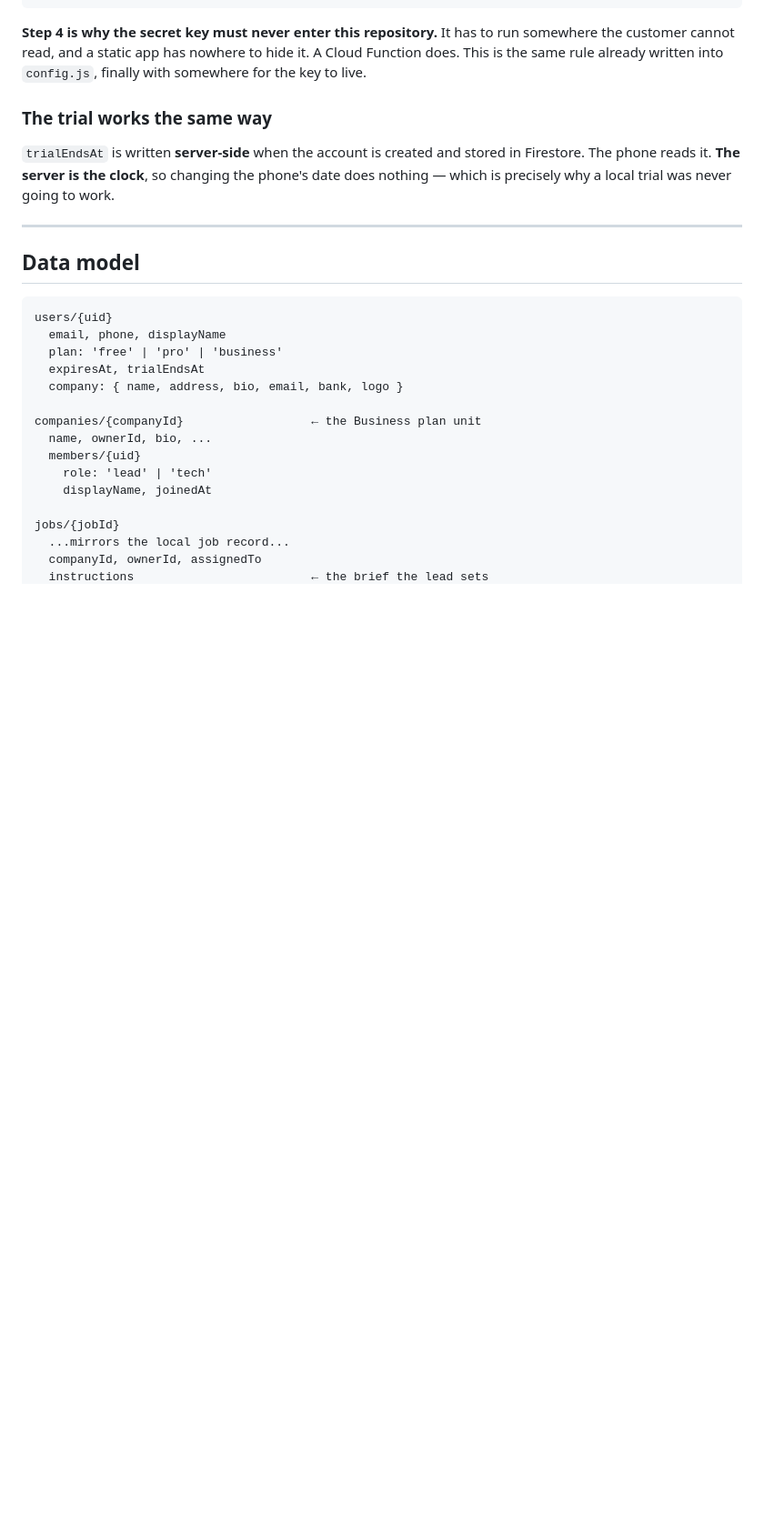
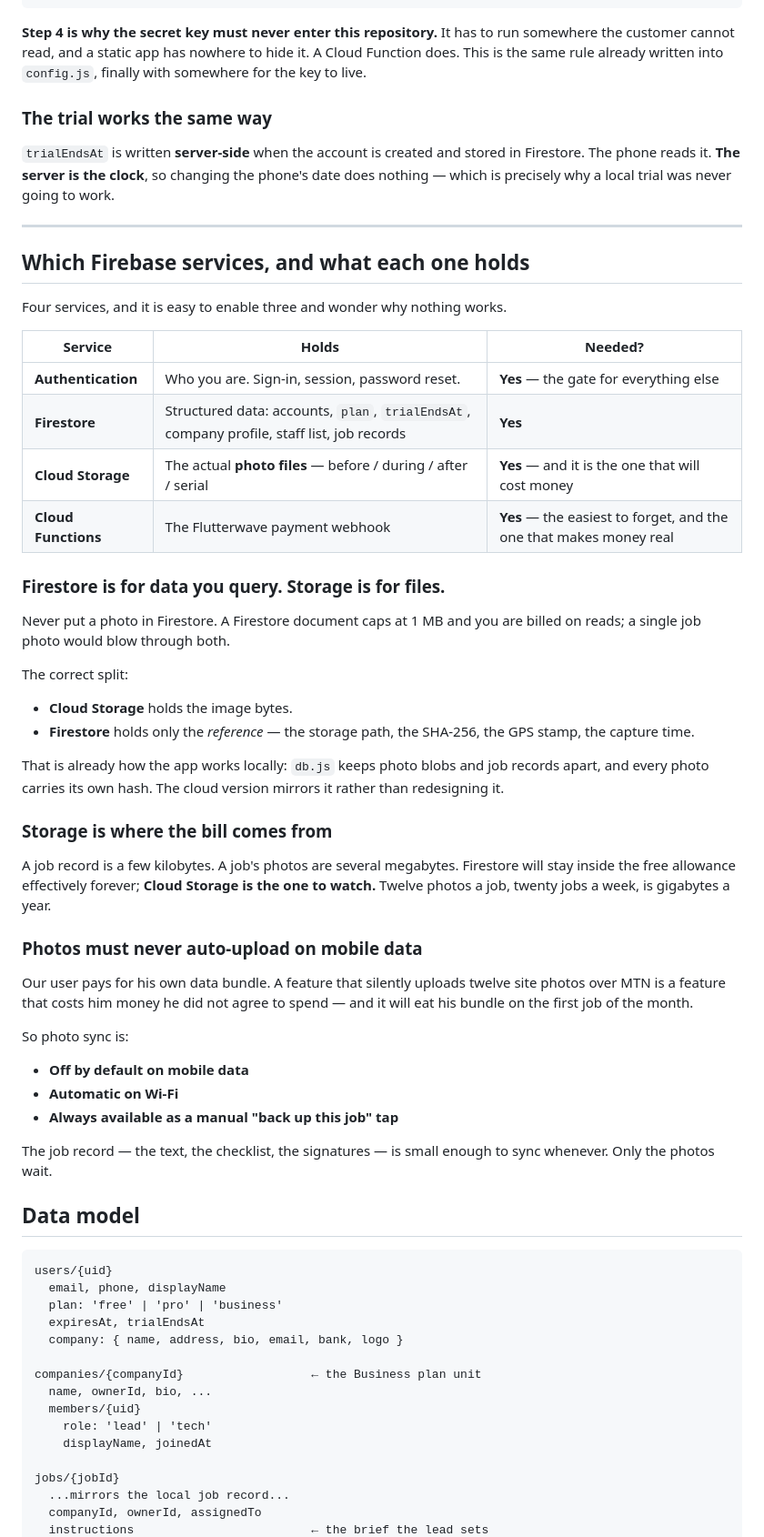
Before and after one commit to rehoteq1-coder/rehoteq-field, a Markdown page: FIREBASE_PLAN.md, the part around one of its changes. Shown at 91% size. Rendered like a GitHub page; blank space fills up the shorter version.

Commit message:
docs: which Firebase services, and why photos change the cost maths
Toye asked about Authentication, Storage and Firestore. Storage was a
real omission from the plan — for this app it matters more than either
of the others, because photo evidence is the bulk of the data.

Four services, not three: Auth, Firestore, Cloud Storage, and Cloud
Functions (the payment webhook, easiest to forget).

Firestore holds structured data and the *reference* to a photo; Cloud
Storage holds the bytes. A Firestore document caps at 1 MB and is billed
on reads, so an image in Firestore blows through both.

Cloud Storage is the one that will cost money — job records are
kilobytes, photos are megabytes.

And photo sync must be off by default on mobile data: our user pays for
his own bundle, and silently uploading twelve site photos would cost him
money he never agreed to spend.

Co-authored-by: arena-agent <297053741+arena-agent@users.noreply.github.com>

````diff
--- a/FIREBASE_PLAN.md
+++ b/FIREBASE_PLAN.md
@@ -52,6 +52,53 @@ going to work.
 
 ---
 
+## Which Firebase services, and what each one holds
+
+Four services, and it is easy to enable three and wonder why nothing works.
+
+| Service | Holds | Needed? |
+|---|---|---|
+| **Authentication** | Who you are. Sign-in, session, password reset. | **Yes** — the gate for everything else |
+| **Firestore** | Structured data: accounts, `plan`, `trialEndsAt`, company profile, staff list, job records | **Yes** |
+| **Cloud Storage** | The actual **photo files** — before / during / after / serial | **Yes** — and it is the one that will cost money |
+| **Cloud Functions** | The Flutterwave payment webhook | **Yes** — the easiest to forget, and the one that makes money real |
+
+### Firestore is for data you query. Storage is for files.
+
+Never put a photo in Firestore. A Firestore document caps at 1 MB and you are
+billed on reads; a single job photo would blow through both.
+
+The correct split:
+
+- **Cloud Storage** holds the image bytes.
+- **Firestore** holds only the *reference* — the storage path, the SHA-256,
+  the GPS stamp, the capture time.
+
+That is already how the app works locally: `db.js` keeps photo blobs and job
+records apart, and every photo carries its own hash. The cloud version mirrors
+it rather than redesigning it.
+
+### Storage is where the bill comes from
+
+A job record is a few kilobytes. A job's photos are several megabytes. Firestore
+will stay inside the free allowance effectively forever; **Cloud Storage is the
+one to watch.** Twelve photos a job, twenty jobs a week, is gigabytes a year.
+
+### Photos must never auto-upload on mobile data
+
+Our user pays for his own data bundle. A feature that silently uploads twelve
+site photos over MTN is a feature that costs him money he did not agree to
+spend — and it will eat his bundle on the first job of the month.
+
+So photo sync is:
+
+- **Off by default on mobile data**
+- **Automatic on Wi-Fi**
+- **Always available as a manual "back up this job" tap**
+
+The job record — the text, the checklist, the signatures — is small enough to
+sync whenever. Only the photos wait.
+
 ## Data model
 
 ```
````
Also changed, not shown: other parts of FIREBASE_PLAN.md (+4 -0 lines).
